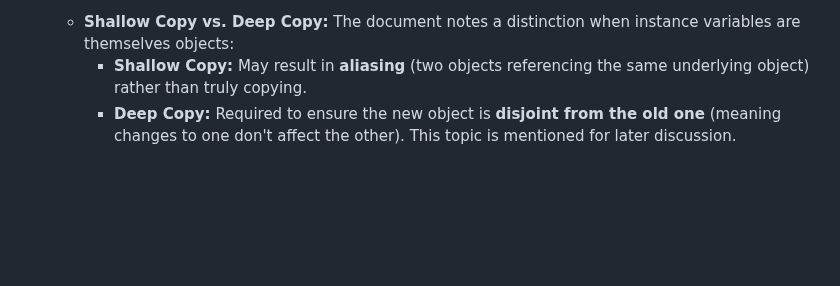
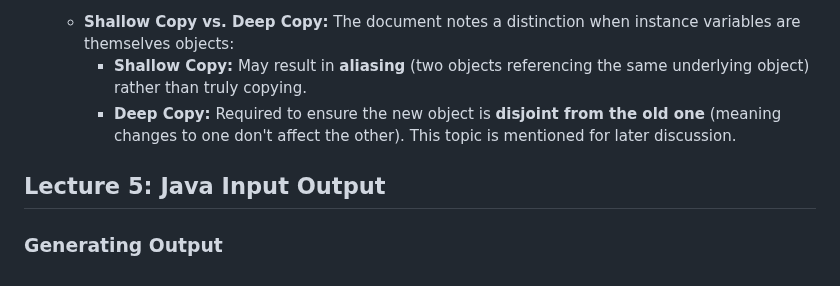
Before and after one commit to alokg-812/IIT-Madras, a Markdown page: Java/Week2/README.md, the part around the change. GitHub-like rendering; blank space fills up the shorter version.

Commit message:
Week 2 lecture 5 started

```diff
--- a/Java/Week2/README.md
+++ b/Java/Week2/README.md
@@ -392,3 +392,8 @@ It would be more convenient to initialize an object immediately upon creation ra
     * **Shallow Copy vs. Deep Copy:** The document notes a distinction when instance variables are themselves objects:
         * **Shallow Copy:** May result in **aliasing** (two objects referencing the same underlying object) rather than truly copying.
         * **Deep Copy:** Required to ensure the new object is **disjoint from the old one** (meaning changes to one don't affect the other). This topic is mentioned for later discussion.
+
+
+## Lecture 5: Java Input Output
+
+### Generating Output
```
